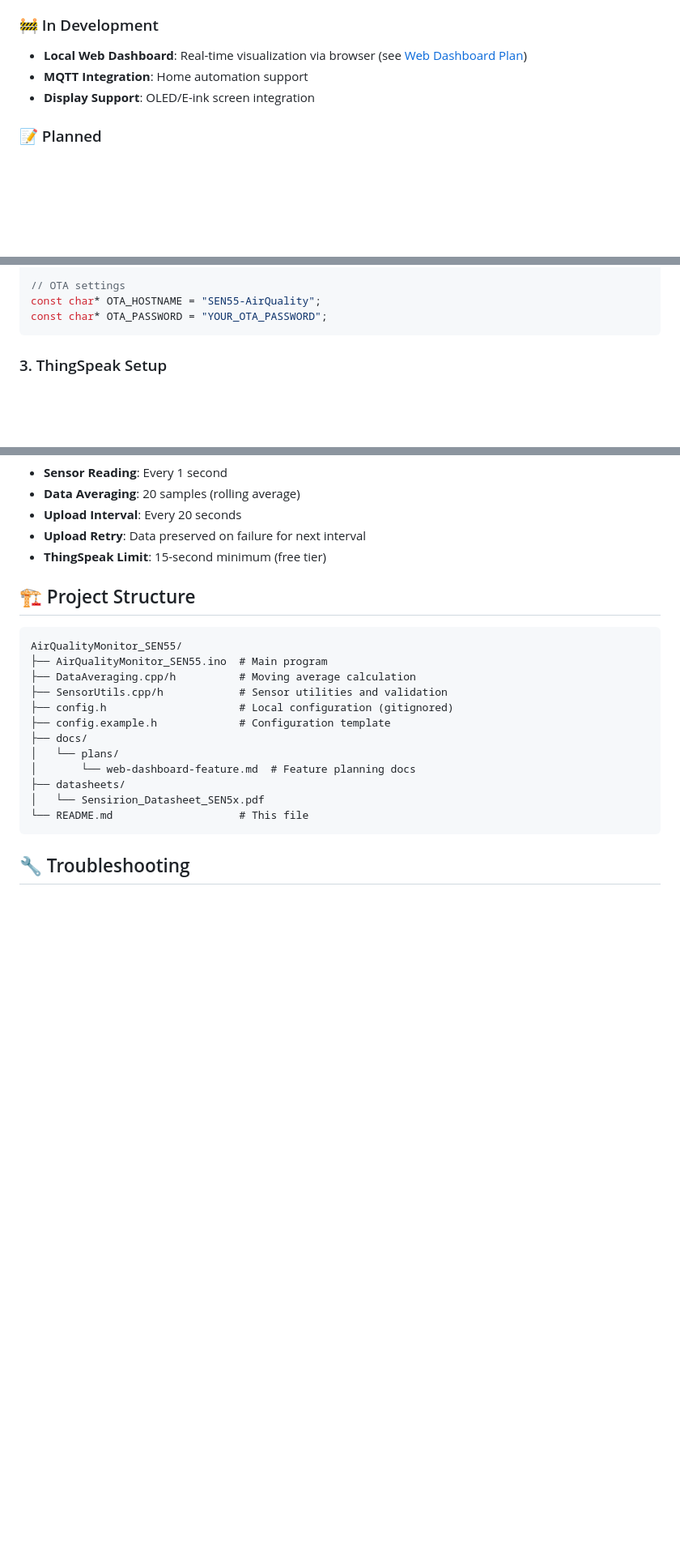
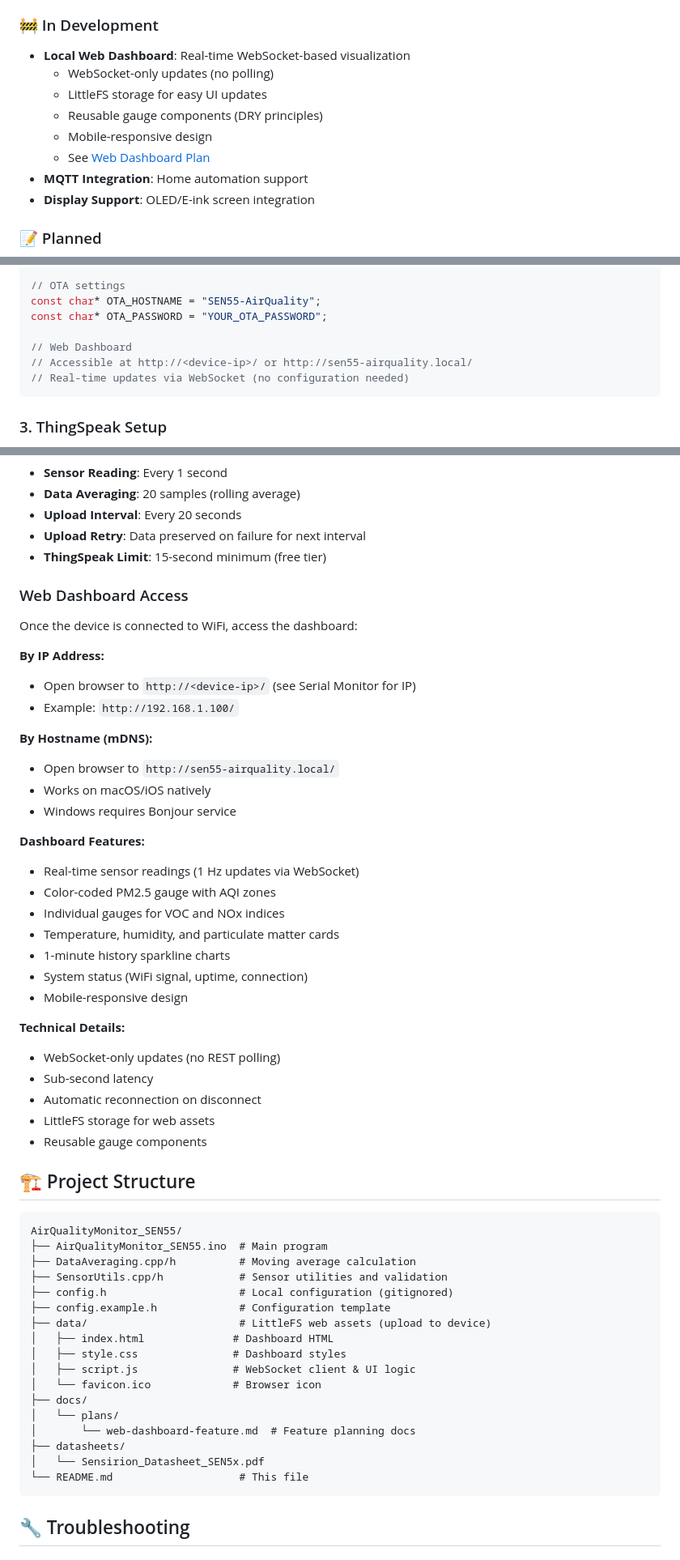
Before and after one commit to ZRktty/AirQualityMonitor_SEN55, a Markdown page: README.md, 3 parts joined by grey strips. Shown at 81% size. Drawn GitHub-style; blank space fills up the shorter version.

Commit message:
feat(docs): enhance README with detailed web dashboard features and access instructions

````diff
--- a/README.md
+++ b/README.md
@@ -27,7 +27,12 @@ This project creates an all-in-one air quality monitor that measures particulate
 
 ### 🚧 In Development
 
-- **Local Web Dashboard**: Real-time visualization via browser (see [Web Dashboard Plan](docs/plans/web-dashboard-feature.md))
+- **Local Web Dashboard**: Real-time WebSocket-based visualization
+  - WebSocket-only updates (no polling)
+  - LittleFS storage for easy UI updates
+  - Reusable gauge components (DRY principles)
+  - Mobile-responsive design
+  - See [Web Dashboard Plan](docs/plans/web-dashboard-feature.md)
 - **MQTT Integration**: Home automation support
 - **Display Support**: OLED/E-ink screen integration
 
@@ -111,6 +120,10 @@ const unsigned long THINGSPEAK_CHANNEL_ID = YOUR_CHANNEL_ID;
 // OTA settings
 const char* OTA_HOSTNAME = "SEN55-AirQuality";
 const char* OTA_PASSWORD = "YOUR_OTA_PASSWORD";
+
+// Web Dashboard
+// Accessible at http://<device-ip>/ or http://sen55-airquality.local/
+// Real-time updates via WebSocket (no configuration needed)
 ```
 
 ### 3. ThingSpeak Setup
@@ -190,6 +206,35 @@ PM1.0:8.2 | PM2.5:12.5 µg/m³ 🟢 [GOOD] | PM4:15.1 | PM10:18.3 | Temp:22.3°C
 - **Upload Retry**: Data preserved on failure for next interval
 - **ThingSpeak Limit**: 15-second minimum (free tier)
 
+### Web Dashboard Access
+
+Once the device is connected to WiFi, access the dashboard:
+
+**By IP Address:**
+- Open browser to `http://<device-ip>/` (see Serial Monitor for IP)
+- Example: `http://192.168.1.100/`
+
+**By Hostname (mDNS):**
+- Open browser to `http://sen55-airquality.local/`
+- Works on macOS/iOS natively
+- Windows requires Bonjour service
+
+**Dashboard Features:**
+- Real-time sensor readings (1 Hz updates via WebSocket)
+- Color-coded PM2.5 gauge with AQI zones
+- Individual gauges for VOC and NOx indices
+- Temperature, humidity, and particulate matter cards
+- 1-minute history sparkline charts
+- System status (WiFi signal, uptime, connection)
+- Mobile-responsive design
+
+**Technical Details:**
+- WebSocket-only updates (no REST polling)
+- Sub-second latency
+- Automatic reconnection on disconnect
+- LittleFS storage for web assets
+- Reusable gauge components
+
 ## 🏗 Project Structure
 
 ```
@@ -199,6 +244,11 @@ AirQualityMonitor_SEN55/
 ├── SensorUtils.cpp/h            # Sensor utilities and validation
 ├── config.h                     # Local configuration (gitignored)
 ├── config.example.h             # Configuration template
+├── data/                        # LittleFS web assets (upload to device)
+│   ├── index.html              # Dashboard HTML
+│   ├── style.css               # Dashboard styles
+│   ├── script.js               # WebSocket client & UI logic
+│   └── favicon.ico             # Browser icon
 ├── docs/
 │   └── plans/
 │       └── web-dashboard-feature.md  # Feature planning docs
````
Also changed, not shown: other parts of README.md (+37 -2 lines).
